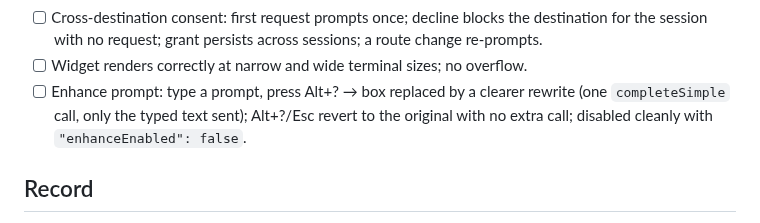
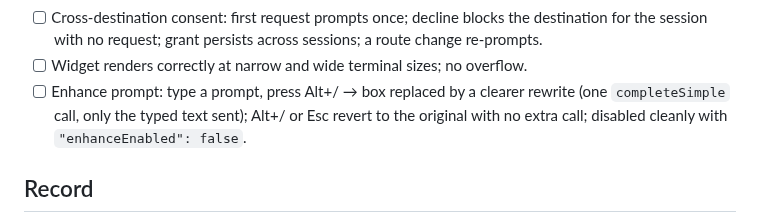
Before and after one commit to dnth/omp-autosuggest-reply, a Markdown page: TUI_SMOKE_TEST.md, the part around one of its changes. Drawn GitHub-style.

```diff
--- a/TUI_SMOKE_TEST.md
+++ b/TUI_SMOKE_TEST.md
@@ -127,8 +127,8 @@ checks.
   destination for the session with no request; grant persists across sessions;
   a route change re-prompts.
 - [ ] Widget renders correctly at narrow and wide terminal sizes; no overflow.
-- [ ] Enhance prompt: type a prompt, press Alt+? → box replaced by a clearer
-  rewrite (one `completeSimple` call, only the typed text sent); Alt+?/Esc
+- [ ] Enhance prompt: type a prompt, press Alt+/ → box replaced by a clearer
+  rewrite (one `completeSimple` call, only the typed text sent); Alt+/ or Esc
   revert to the original with no extra call; disabled cleanly with
   `"enhanceEnabled": false`.
 
```
Also changed, not shown: other parts of TUI_SMOKE_TEST.md (+6 -6 lines), README.md (+7 -7 lines), enhance.gif, 2 other files.
